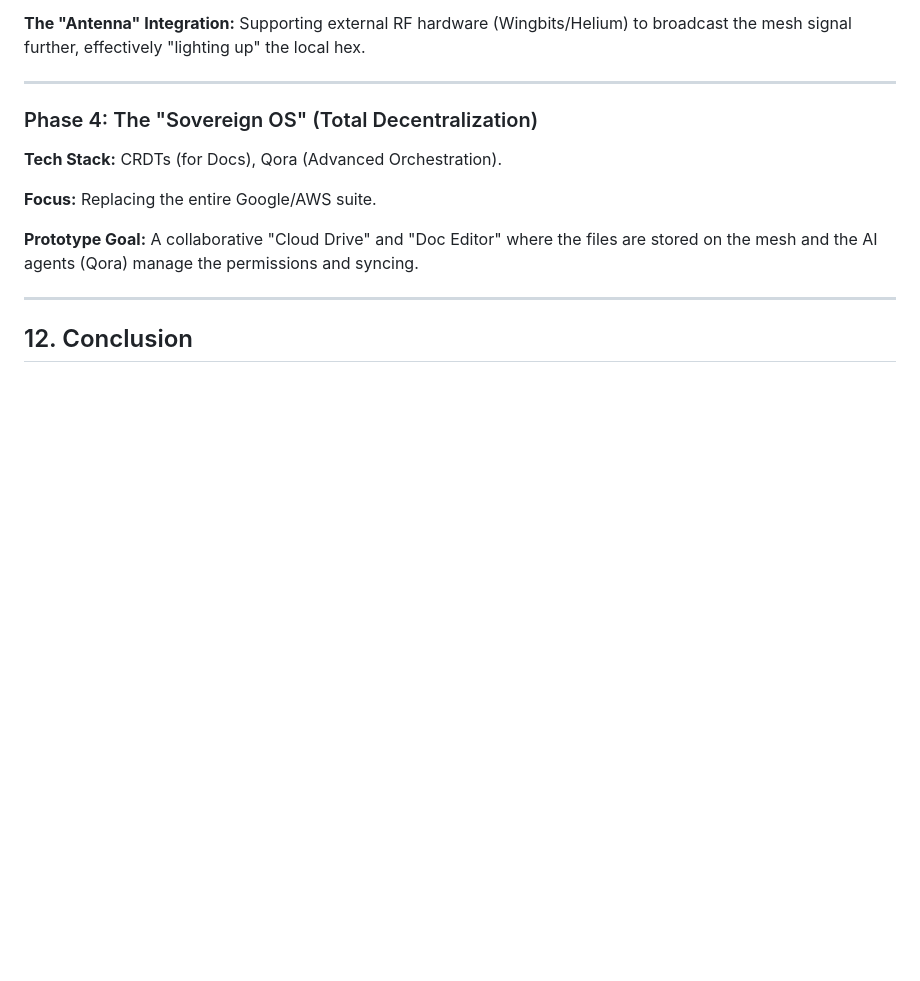
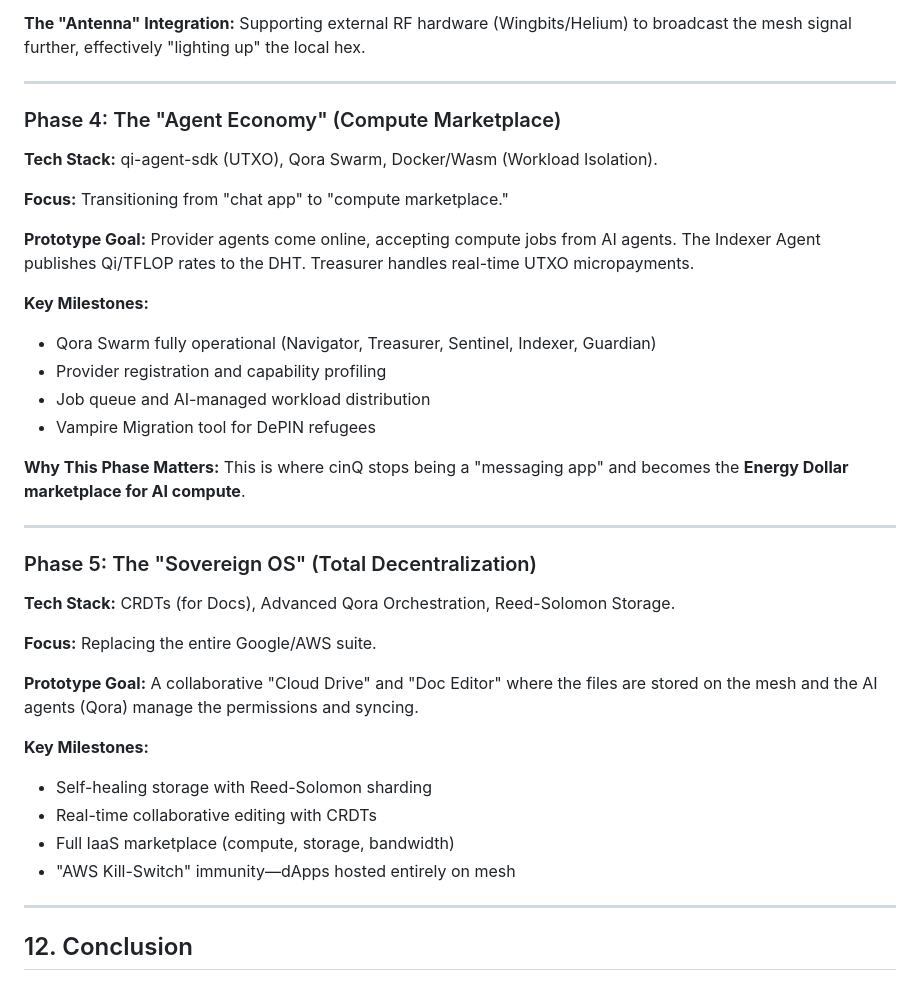
Before and after one commit to daviladk/cinq, a Markdown page: docs/TECHNICAL_PROPOSAL.md, the part around the change. Rendered like a GitHub page; blank space fills up the shorter version.

Commit message:
docs: 5-phase roadmap - add Agent Economy phase
Phases now properly structured:
1. Genesis Node ✅ - P2P connectivity, Qi settlement CLI
2. Gateway Shell 🔄 - Tauri app + Messaging Alpha (CURRENT)
3. Streaming & Edge - Voice/Video, RF hardware integration
4. Agent Economy - Compute marketplace, Qora Swarm, Vampire Migration
5. Sovereign OS - CRDTs, full IaaS, AWS replacement

Phase 4 (Agent Economy) bridges the gap between 'chat app' and 'compute marketplace':
- Qora Swarm fully operational
- Provider registration and capability profiling
- Indexer Agent publishes Qi/TFLOP rates
- Vampire Migration for DePIN refugees

This is where cinQ becomes the Energy Dollar marketplace for AI compute.

```diff
--- a/docs/TECHNICAL_PROPOSAL.md
+++ b/docs/TECHNICAL_PROPOSAL.md
@@ -414,13 +414,37 @@ The cinQ mesh utilizes the native properties of the Quai network to defend again
 
 ---
 
-### Phase 4: The "Sovereign OS" (Total Decentralization)
+### Phase 4: The "Agent Economy" (Compute Marketplace)
 
-**Tech Stack:** CRDTs (for Docs), Qora (Advanced Orchestration).
+**Tech Stack:** qi-agent-sdk (UTXO), Qora Swarm, Docker/Wasm (Workload Isolation).
+
+**Focus:** Transitioning from "chat app" to "compute marketplace."
+
+**Prototype Goal:** Provider agents come online, accepting compute jobs from AI agents. The Indexer Agent publishes Qi/TFLOP rates to the DHT. Treasurer handles real-time UTXO micropayments.
+
+**Key Milestones:**
+- Qora Swarm fully operational (Navigator, Treasurer, Sentinel, Indexer, Guardian)
+- Provider registration and capability profiling
+- Job queue and AI-managed workload distribution
+- Vampire Migration tool for DePIN refugees
+
+**Why This Phase Matters:** This is where cinQ stops being a "messaging app" and becomes the **Energy Dollar marketplace for AI compute**.
+
+---
+
+### Phase 5: The "Sovereign OS" (Total Decentralization)
+
+**Tech Stack:** CRDTs (for Docs), Advanced Qora Orchestration, Reed-Solomon Storage.
 
 **Focus:** Replacing the entire Google/AWS suite.
 
 **Prototype Goal:** A collaborative "Cloud Drive" and "Doc Editor" where the files are stored on the mesh and the AI agents (Qora) manage the permissions and syncing.
+
+**Key Milestones:**
+- Self-healing storage with Reed-Solomon sharding
+- Real-time collaborative editing with CRDTs
+- Full IaaS marketplace (compute, storage, bandwidth)
+- "AWS Kill-Switch" immunity—dApps hosted entirely on mesh
 
 ---
 
```
